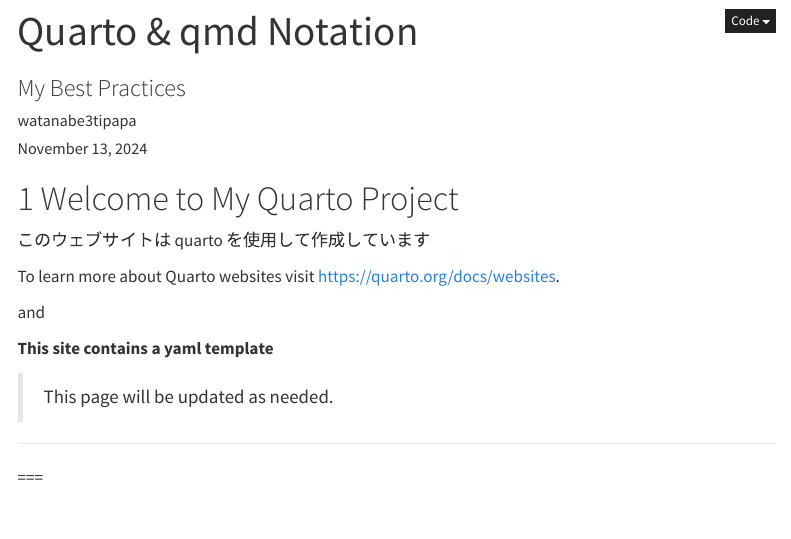
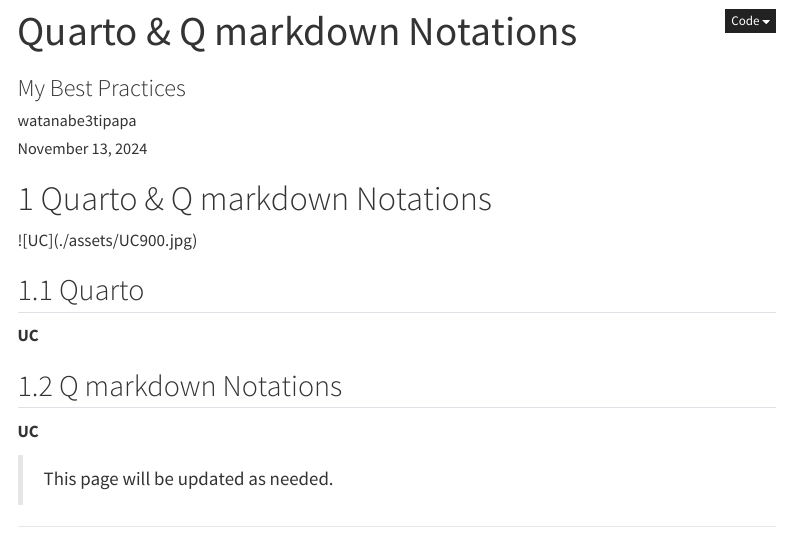
Before and after one commit to watanabe3tipapa/quarto-pe, a Quarto document (notation.qmd): the page in a window 1100 px wide, from its top. Rendered offline with R 4.5, knitr and Pandoc in place of Quarto, with nearby package versions; menus at the side of the page are left out.

Commit message:
notation.md fixed

```diff
--- a/notation.qmd
+++ b/notation.qmd
@@ -1,5 +1,5 @@
 ---
-title: "Quarto & qmd Notation"
+title: "Quarto & Q markdown Notations"
 subtitle: "My Best Practices"
 author: "watanabe3tipapa"
 date: last-modified
@@ -22,15 +22,17 @@
     papersize: a4
 ---
 
-# Welcome to My Quarto Project
+# Quarto & Q markdown Notations
 
-このウェブサイトは quarto を使用して作成しています
+\![UC\](./assets/UC900.jpg)
 
-To learn more about Quarto websites visit <https://quarto.org/docs/websites>.
+## Quarto
 
-and
+**UC**
 
-**This site contains a yaml template**
+## Q markdown Notations
+
+**UC**
 
 > This page will be updated as needed.
 
```
Also changed, not shown: docs/search.json, 8 other files.
